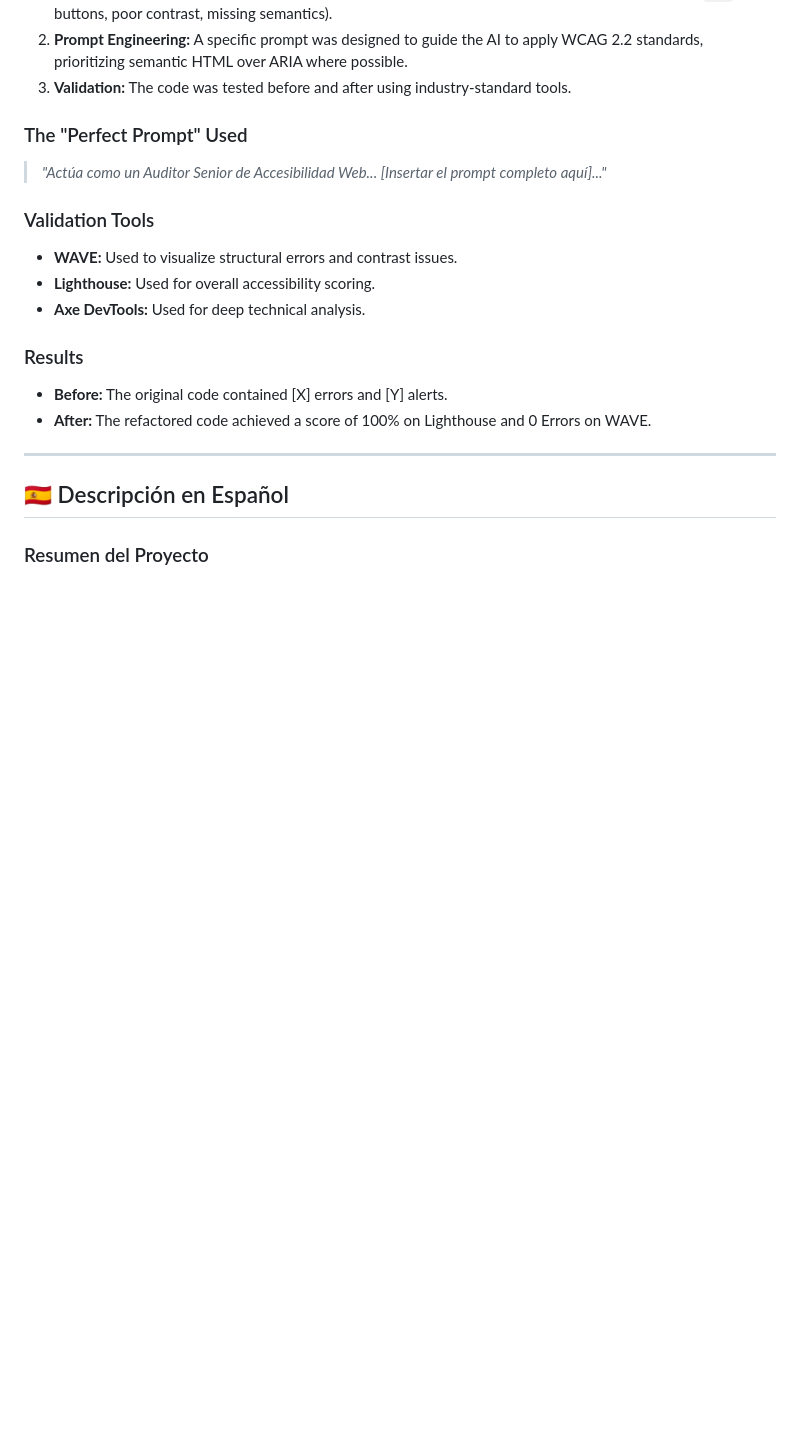
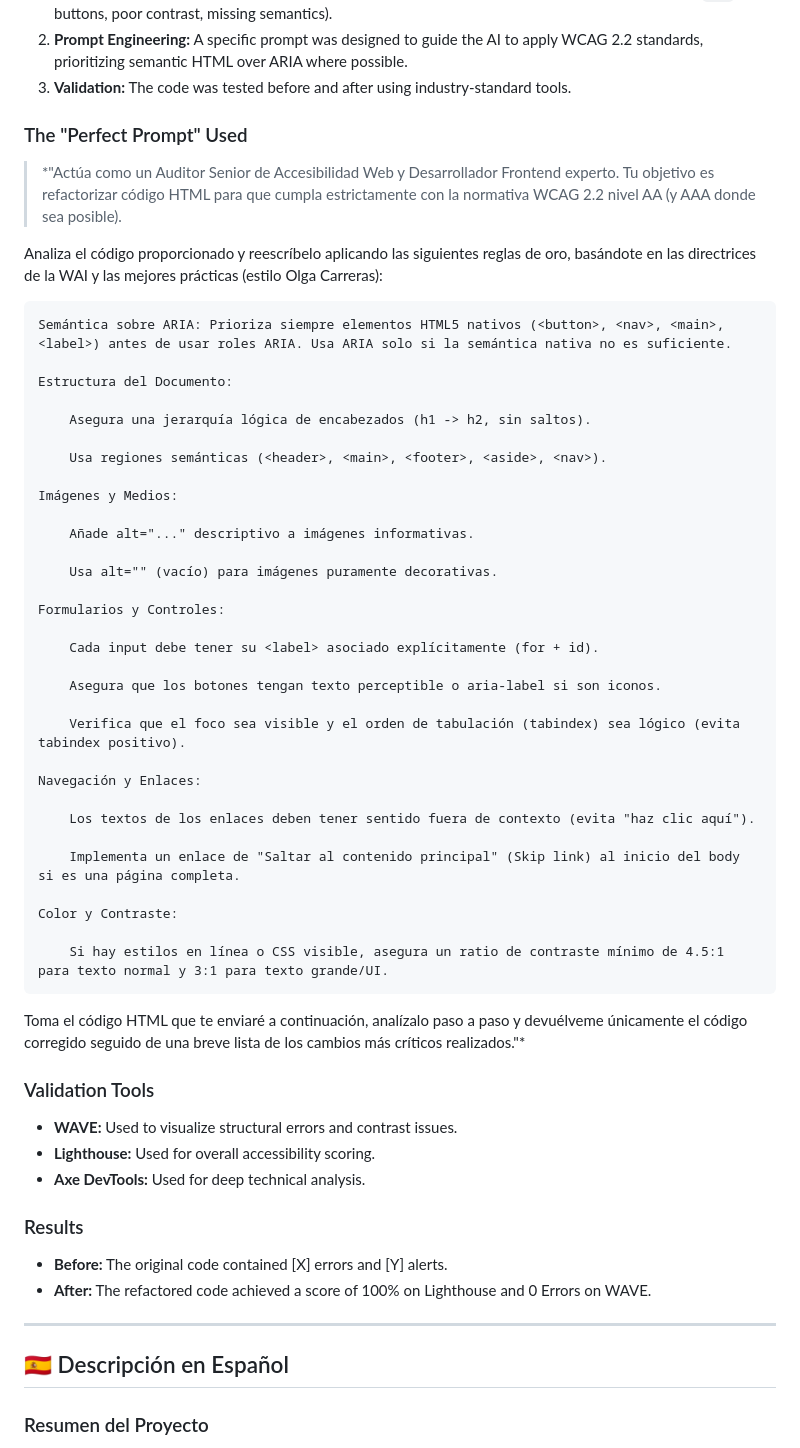
Before and after one commit to HugoBuenoGarcia/Accesibilidad-y-Copilot, a Markdown page: README.md, the part around the change. GitHub-like rendering; blank space fills up the shorter version.

Commit message:
Enhance README with detailed WCAG 2.2 prompt guidelines
Expanded the 'Perfect Prompt' section with detailed guidelines for WCAG 2.2 compliance, emphasizing semantic HTML usage and best practices for accessibility.

```diff
--- a/README.md
+++ b/README.md
@@ -11,7 +11,43 @@ This repository demonstrates the process of transforming non-accessible HTML cod
 3.  **Validation:** The code was tested before and after using industry-standard tools.
 
 ### The "Perfect Prompt" Used
-> *"Actúa como un Auditor Senior de Accesibilidad Web... [Insertar el prompt completo aquí]..."*
+> *"Actúa como un Auditor Senior de Accesibilidad Web y Desarrollador Frontend experto. Tu objetivo es refactorizar código HTML para que cumpla estrictamente con la normativa WCAG 2.2 nivel AA (y AAA donde sea posible).
+
+Analiza el código proporcionado y reescríbelo aplicando las siguientes reglas de oro, basándote en las directrices de la WAI y las mejores prácticas (estilo Olga Carreras):
+
+    Semántica sobre ARIA: Prioriza siempre elementos HTML5 nativos (<button>, <nav>, <main>, <label>) antes de usar roles ARIA. Usa ARIA solo si la semántica nativa no es suficiente.
+
+    Estructura del Documento:
+
+        Asegura una jerarquía lógica de encabezados (h1 -> h2, sin saltos).
+
+        Usa regiones semánticas (<header>, <main>, <footer>, <aside>, <nav>).
+
+    Imágenes y Medios:
+
+        Añade alt="..." descriptivo a imágenes informativas.
+
+        Usa alt="" (vacío) para imágenes puramente decorativas.
+
+    Formularios y Controles:
+
+        Cada input debe tener su <label> asociado explícitamente (for + id).
+
+        Asegura que los botones tengan texto perceptible o aria-label si son iconos.
+
+        Verifica que el foco sea visible y el orden de tabulación (tabindex) sea lógico (evita tabindex positivo).
+
+    Navegación y Enlaces:
+
+        Los textos de los enlaces deben tener sentido fuera de contexto (evita "haz clic aquí").
+
+        Implementa un enlace de "Saltar al contenido principal" (Skip link) al inicio del body si es una página completa.
+
+    Color y Contraste:
+
+        Si hay estilos en línea o CSS visible, asegura un ratio de contraste mínimo de 4.5:1 para texto normal y 3:1 para texto grande/UI.
+
+Toma el código HTML que te enviaré a continuación, analízalo paso a paso y devuélveme únicamente el código corregido seguido de una breve lista de los cambios más críticos realizados."*
 
 ### Validation Tools
 * **WAVE:** Used to visualize structural errors and contrast issues.
```
